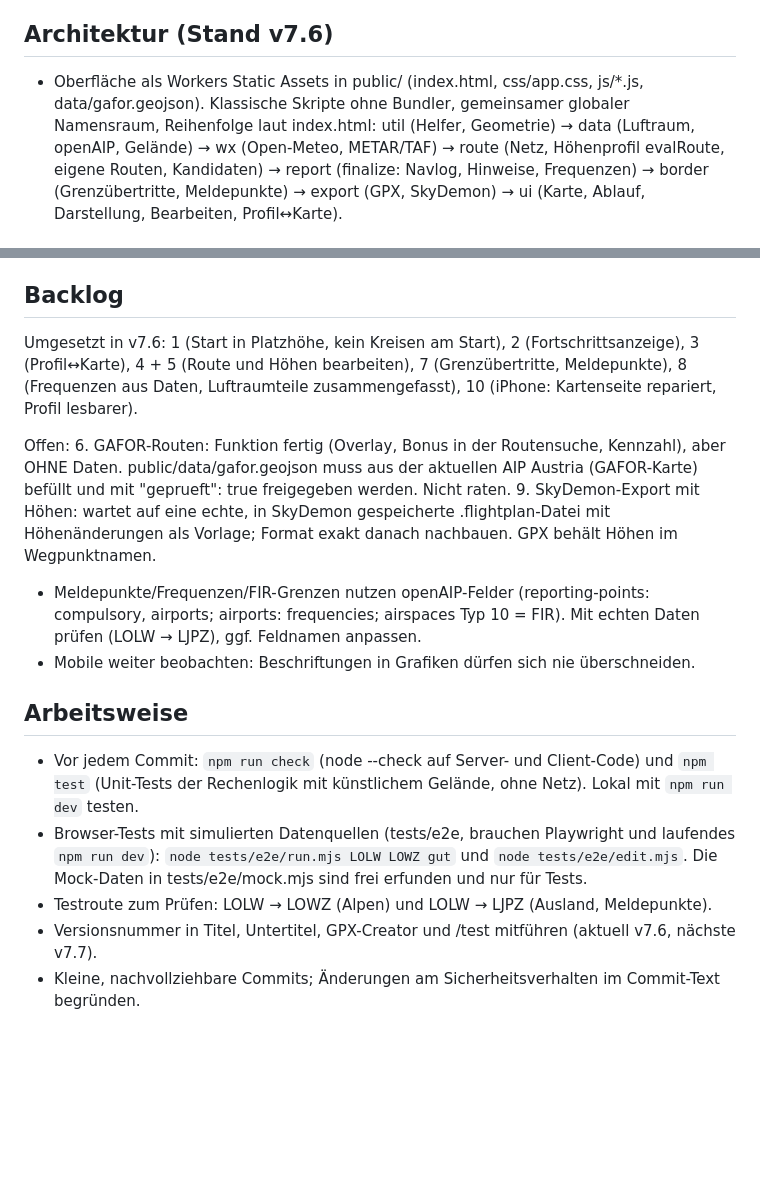
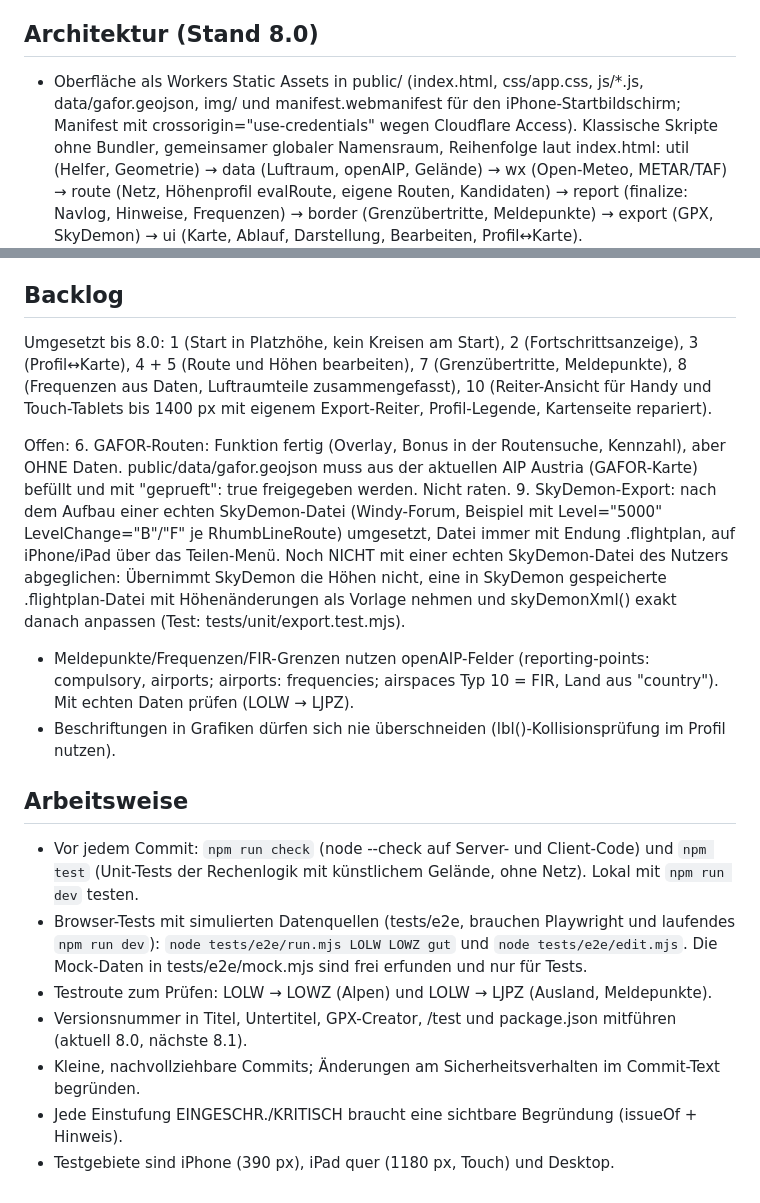
Before and after one commit to markusgubi/vfr-briefing, a Markdown page: CLAUDE.md, 2 parts joined by grey strips. Drawn GitHub-style; blank space fills up the shorter version.

Commit message:
CLAUDE.md auf Stand 8.0
Co-Authored-By: Claude Opus 5.5 <noreply@anthropic.com>
Claude-Session: https://claude.ai/code/session_013n76yimrSTN8ZPSR8VXjRL

```diff
--- a/CLAUDE.md
+++ b/CLAUDE.md
@@ -11,8 +11,10 @@ Sprache der Oberfläche und aller Hinweise: Deutsch. Der Nutzer arbeitet am Mac
 - Cloudflare Access schützt die ganze Seite (Policy "Cloudflare account members", 7 Tage Session).
 - Lokal testen: npm run dev (für /cfg wird OPENAIP_KEY in .dev.vars benötigt, nie committen).
 
-## Architektur (Stand v7.6)
-- Oberfläche als Workers Static Assets in public/ (index.html, css/app.css, js/*.js, data/gafor.geojson).
+## Architektur (Stand 8.0)
+- Oberfläche als Workers Static Assets in public/ (index.html, css/app.css, js/*.js, data/gafor.geojson,
+  img/ und manifest.webmanifest für den iPhone-Startbildschirm; Manifest mit crossorigin="use-credentials"
+  wegen Cloudflare Access).
   Klassische Skripte ohne Bundler, gemeinsamer globaler Namensraum, Reihenfolge laut index.html:
   util (Helfer, Geometrie) → data (Luftraum, openAIP, Gelände) → wx (Open-Meteo, METAR/TAF) →
   route (Netz, Höhenprofil evalRoute, eigene Routen, Kandidaten) → report (finalize: Navlog, Hinweise,
@@ -57,19 +59,23 @@ Sprache der Oberfläche und aller Hinweise: Deutsch. Der Nutzer arbeitet am Mac
 5. Hinweis "kein Ersatz für amtliches Briefing / NOTAM / AIP" bleibt immer sichtbar.
 
 ## Backlog
-Umgesetzt in v7.6: 1 (Start in Platzhöhe, kein Kreisen am Start), 2 (Fortschrittsanzeige), 3 (Profil↔Karte),
+Umgesetzt bis 8.0: 1 (Start in Platzhöhe, kein Kreisen am Start), 2 (Fortschrittsanzeige), 3 (Profil↔Karte),
 4 + 5 (Route und Höhen bearbeiten), 7 (Grenzübertritte, Meldepunkte), 8 (Frequenzen aus Daten, Luftraumteile
-zusammengefasst), 10 (iPhone: Kartenseite repariert, Profil lesbarer).
+zusammengefasst), 10 (Reiter-Ansicht für Handy und Touch-Tablets bis 1400 px mit eigenem Export-Reiter,
+Profil-Legende, Kartenseite repariert).
 
 Offen:
 6. GAFOR-Routen: Funktion fertig (Overlay, Bonus in der Routensuche, Kennzahl), aber OHNE Daten.
    public/data/gafor.geojson muss aus der aktuellen AIP Austria (GAFOR-Karte) befüllt und mit
    "geprueft": true freigegeben werden. Nicht raten.
-9. SkyDemon-Export mit Höhen: wartet auf eine echte, in SkyDemon gespeicherte .flightplan-Datei mit
-   Höhenänderungen als Vorlage; Format exakt danach nachbauen. GPX behält Höhen im Wegpunktnamen.
+9. SkyDemon-Export: nach dem Aufbau einer echten SkyDemon-Datei (Windy-Forum, Beispiel mit
+   Level="5000" LevelChange="B"/"F" je RhumbLineRoute) umgesetzt, Datei immer mit Endung .flightplan,
+   auf iPhone/iPad über das Teilen-Menü. Noch NICHT mit einer echten SkyDemon-Datei des Nutzers abgeglichen:
+   Übernimmt SkyDemon die Höhen nicht, eine in SkyDemon gespeicherte .flightplan-Datei mit Höhenänderungen
+   als Vorlage nehmen und skyDemonXml() exakt danach anpassen (Test: tests/unit/export.test.mjs).
 - Meldepunkte/Frequenzen/FIR-Grenzen nutzen openAIP-Felder (reporting-points: compulsory, airports;
-  airports: frequencies; airspaces Typ 10 = FIR). Mit echten Daten prüfen (LOLW → LJPZ), ggf. Feldnamen anpassen.
-- Mobile weiter beobachten: Beschriftungen in Grafiken dürfen sich nie überschneiden.
+  airports: frequencies; airspaces Typ 10 = FIR, Land aus "country"). Mit echten Daten prüfen (LOLW → LJPZ).
+- Beschriftungen in Grafiken dürfen sich nie überschneiden (lbl()-Kollisionsprüfung im Profil nutzen).
 
 ## Arbeitsweise
 - Vor jedem Commit: `npm run check` (node --check auf Server- und Client-Code) und `npm test` (Unit-Tests der
@@ -78,5 +84,7 @@ Offen:
   `node tests/e2e/run.mjs LOLW LOWZ gut` und `node tests/e2e/edit.mjs`. Die Mock-Daten in tests/e2e/mock.mjs sind
   frei erfunden und nur für Tests.
 - Testroute zum Prüfen: LOLW → LOWZ (Alpen) und LOLW → LJPZ (Ausland, Meldepunkte).
-- Versionsnummer in Titel, Untertitel, GPX-Creator und /test mitführen (aktuell v7.6, nächste v7.7).
+- Versionsnummer in Titel, Untertitel, GPX-Creator, /test und package.json mitführen (aktuell 8.0, nächste 8.1).
 - Kleine, nachvollziehbare Commits; Änderungen am Sicherheitsverhalten im Commit-Text begründen.
+- Jede Einstufung EINGESCHR./KRITISCH braucht eine sichtbare Begründung (issueOf + Hinweis).
+- Testgebiete sind iPhone (390 px), iPad quer (1180 px, Touch) und Desktop.
```
